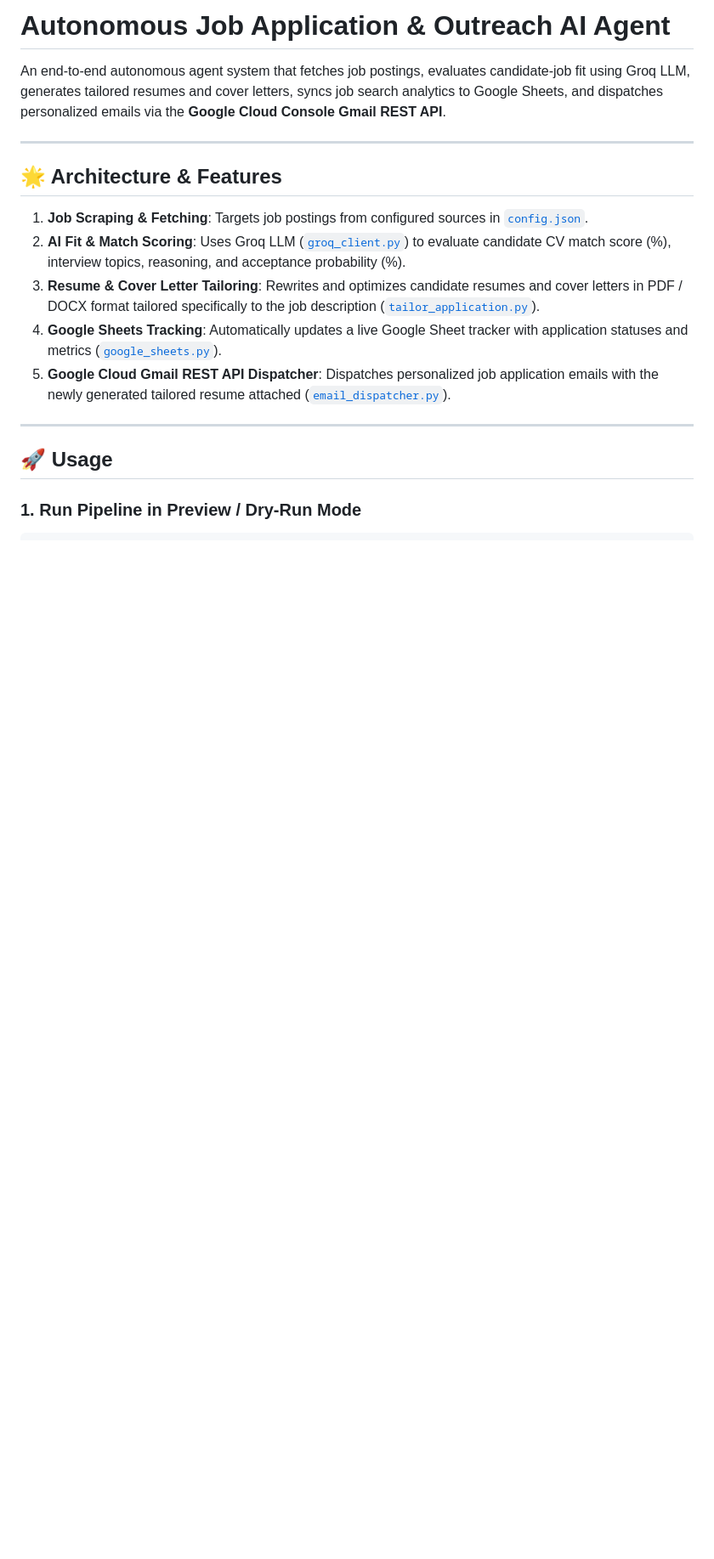
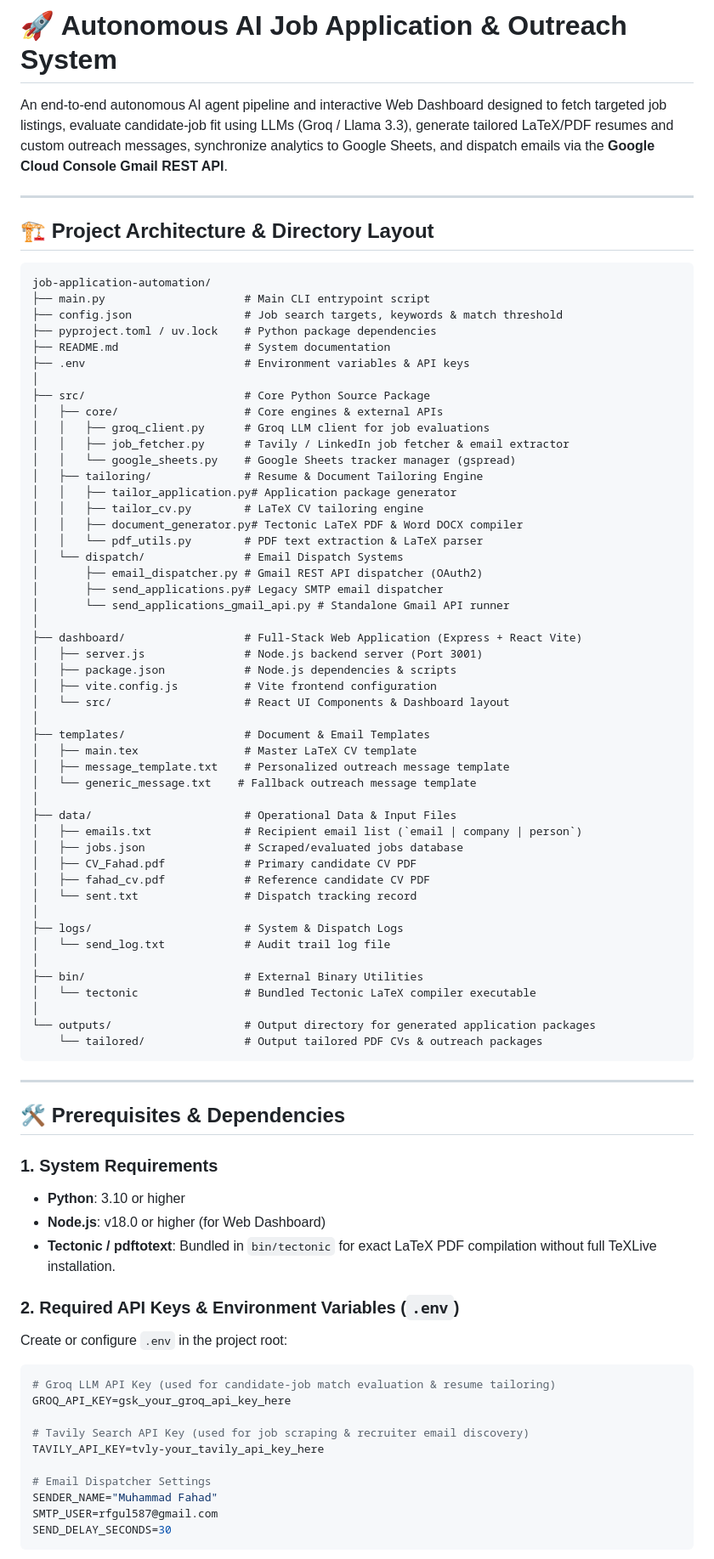
Before and after one commit to fahadguldev/job-application-automation, a Markdown page: README.md, the part around one of its changes. Shown at 85% size. Drawn GitHub-style; blank space fills up the shorter version.

Commit message:
Update README.md to enhance project description, architecture layout, and prerequisites

````diff
--- a/README.md
+++ b/README.md
@@ -1,19 +1,84 @@
-# Autonomous Job Application & Outreach AI Agent
+# 🚀 Autonomous AI Job Application & Outreach System
 
-An end-to-end autonomous agent system that fetches job postings, evaluates candidate-job fit using Groq LLM, generates tailored resumes and cover letters, syncs job search analytics to Google Sheets, and dispatches personalized emails via the **Google Cloud Console Gmail REST API**.
+An end-to-end autonomous AI agent pipeline and interactive Web Dashboard designed to fetch targeted job listings, evaluate candidate-job fit using LLMs (Groq / Llama 3.3), generate tailored LaTeX/PDF resumes and custom outreach messages, synchronize analytics to Google Sheets, and dispatch emails via the **Google Cloud Console Gmail REST API**.
 
 ---
 
-## 🌟 Architecture & Features
+## 🏗️ Project Architecture & Directory Layout
 
-1. **Job Scraping & Fetching**: Targets job postings from configured sources in [`config.json`](file:///home/rf-gul/Desktop/New%20Folder/study/self-learning/ai-agents/projects/job-application-automation/config.json).
-2. **AI Fit & Match Scoring**: Uses Groq LLM ([`groq_client.py`](file:///home/rf-gul/Desktop/New%20Folder/study/self-learning/ai-agents/projects/job-application-automation/groq_client.py)) to evaluate candidate CV match score (%), interview topics, reasoning, and acceptance probability (%).
-3. **Resume & Cover Letter Tailoring**: Rewrites and optimizes candidate resumes and cover letters in PDF / DOCX format tailored specifically to the job description ([`tailor_application.py`](file:///home/rf-gul/Desktop/New%20Folder/study/self-learning/ai-agents/projects/job-application-automation/tailor_application.py)).
-4. **Google Sheets Tracking**: Automatically updates a live Google Sheet tracker with application statuses and metrics ([`google_sheets.py`](file:///home/rf-gul/Desktop/New%20Folder/study/self-learning/ai-agents/projects/job-application-automation/google_sheets.py)).
-5. **Google Cloud Gmail REST API Dispatcher**: Dispatches personalized job application emails with the newly generated tailored resume attached ([`email_dispatcher.py`](file:///home/rf-gul/Desktop/New%20Folder/study/self-learning/ai-agents/projects/job-application-automation/email_dispatcher.py)).
+```
+job-application-automation/
+├── main.py                     # Main CLI entrypoint script
+├── config.json                 # Job search targets, keywords & match threshold
+├── pyproject.toml / uv.lock    # Python package dependencies
+├── README.md                   # System documentation
+├── .env                        # Environment variables & API keys
+│
+├── src/                        # Core Python Source Package
+│   ├── core/                   # Core engines & external APIs
+│   │   ├── groq_client.py      # Groq LLM client for job evaluations
+│   │   ├── job_fetcher.py      # Tavily / LinkedIn job fetcher & email extractor
+│   │   └── google_sheets.py    # Google Sheets tracker manager (gspread)
+│   ├── tailoring/              # Resume & Document Tailoring Engine
+│   │   ├── tailor_application.py# Application package generator
+│   │   ├── tailor_cv.py        # LaTeX CV tailoring engine
+│   │   ├── document_generator.py# Tectonic LaTeX PDF & Word DOCX compiler
+│   │   └── pdf_utils.py        # PDF text extraction & LaTeX parser
+│   └── dispatch/               # Email Dispatch Systems
+│       ├── email_dispatcher.py # Gmail REST API dispatcher (OAuth2)
+│       ├── send_applications.py# Legacy SMTP email dispatcher
+│       └── send_applications_gmail_api.py # Standalone Gmail API runner
+│
+├── dashboard/                  # Full-Stack Web Application (Express + React Vite)
+│   ├── server.js               # Node.js backend server (Port 3001)
+│   ├── package.json            # Node.js dependencies & scripts
+│   ├── vite.config.js          # Vite frontend configuration
+│   └── src/                    # React UI Components & Dashboard layout
+│
+├── templates/                  # Document & Email Templates
+│   ├── main.tex                # Master LaTeX CV template
+│   ├── message_template.txt    # Personalized outreach message template
+│   └── generic_message.txt    # Fallback outreach message template
+│
+├── data/                       # Operational Data & Input Files
+│   ├── emails.txt              # Recipient email list (`email | company | person`)
+│   ├── jobs.json               # Scraped/evaluated jobs database
+│   ├── CV_Fahad.pdf            # Primary candidate CV PDF
+│   ├── fahad_cv.pdf            # Reference candidate CV PDF
+│   └── sent.txt                # Dispatch tracking record
+│
+├── logs/                       # System & Dispatch Logs
+│   └── send_log.txt            # Audit trail log file
+│
+├── bin/                        # External Binary Utilities
+│   └── tectonic                # Bundled Tectonic LaTeX compiler executable
+│
+└── outputs/                    # Output directory for generated application packages
+    └── tailored/               # Output tailored PDF CVs & outreach packages
+```
 
 ---
 
-## 🚀 Usage
+## 🛠️ Prerequisites & Dependencies
 
-### 1. Run Pipeline in Preview / Dry-Run Mode
+### 1. System Requirements
+- **Python**: 3.10 or higher
+- **Node.js**: v18.0 or higher (for Web Dashboard)
+- **Tectonic / pdftotext**: Bundled in `bin/tectonic` for exact LaTeX PDF compilation without full TeXLive installation.
+
+### 2. Required API Keys & Environment Variables (`.env`)
+Create or configure `.env` in the project root:
+
+```env
+# Groq LLM API Key (used for candidate-job match evaluation & resume tailoring)
+GROQ_API_KEY=gsk_your_groq_api_key_here
+
+# Tavily Search API Key (used for job scraping & recruiter email discovery)
+TAVILY_API_KEY=tvly-your_tavily_api_key_here
+
+# Email Dispatcher Settings
+SENDER_NAME="Muhammad Fahad"
+SMTP_USER=rfgul587@gmail.com
+SEND_DELAY_SECONDS=30
+```
+
````
Also changed, not shown: other parts of README.md (+71 -12 lines).
